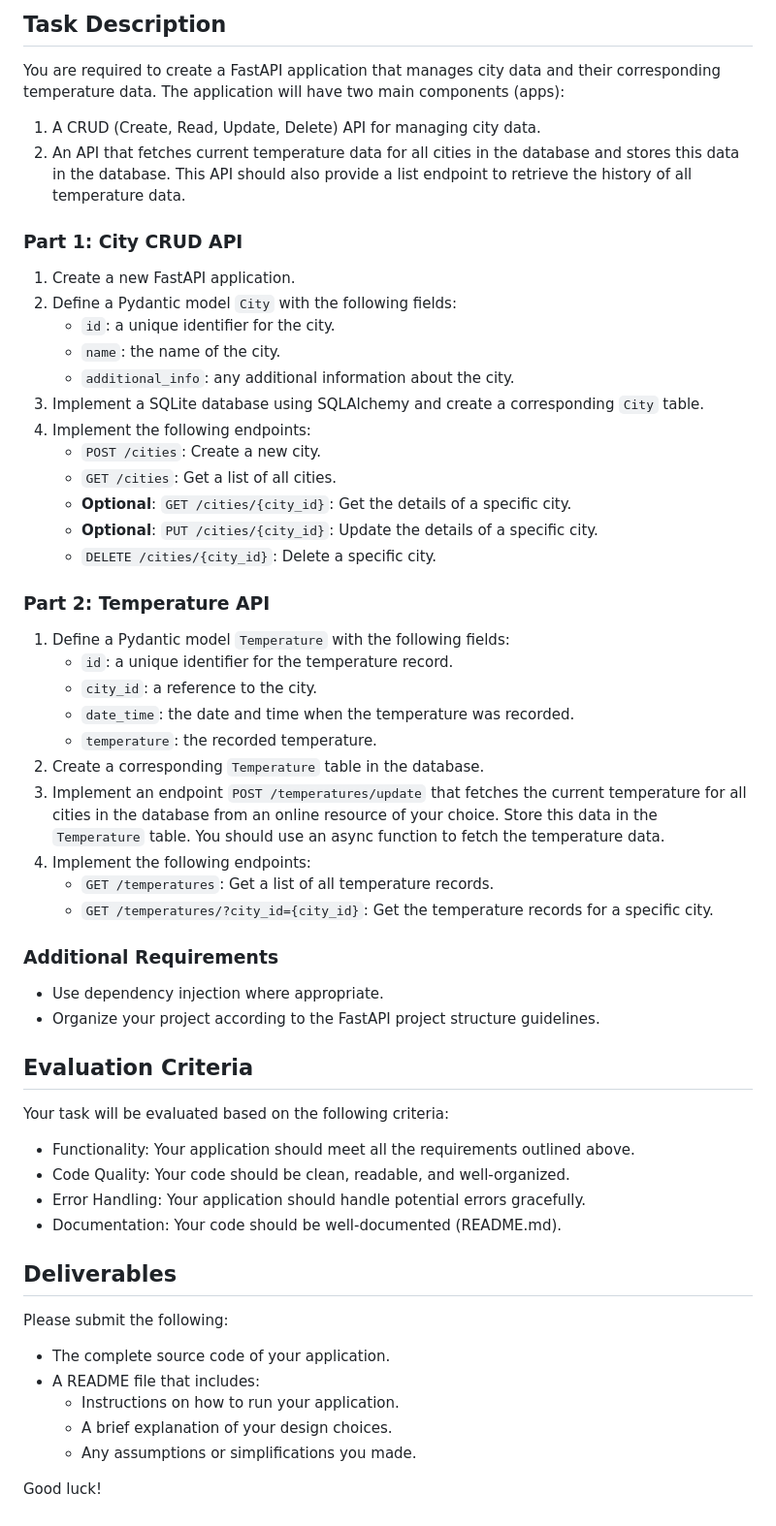
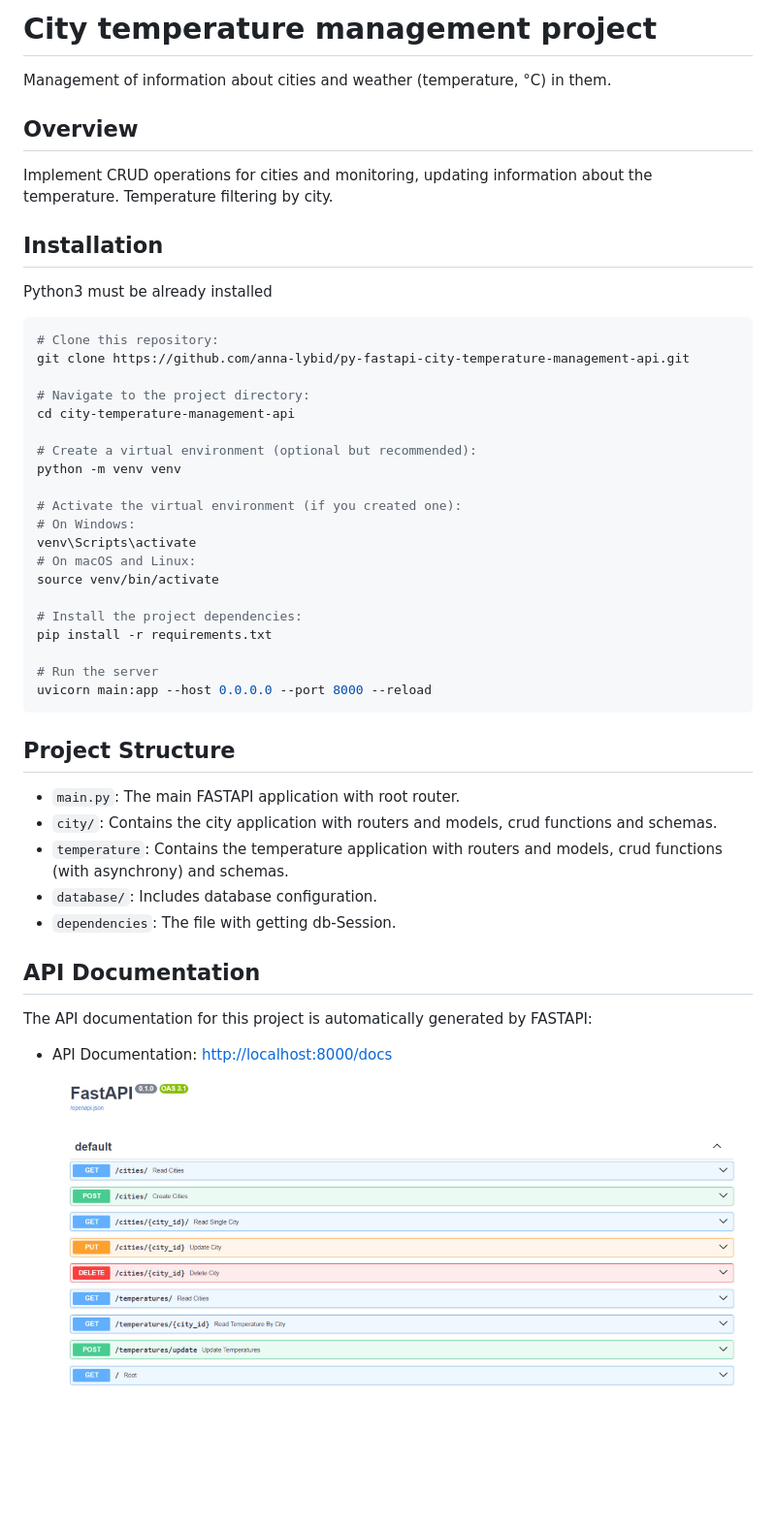
Before and after one commit to mate-academy/py-fastapi-city-temperature-management-api, a Markdown page: README.md, the part around the change. Shown at 97% size. Rendered like a GitHub page; pictures changed too: img.png (added); blank space fills up the shorter version.

Commit message:
With asynchrony

````diff
--- a/README.md
+++ b/README.md
@@ -1,60 +1,51 @@
-## Task Description
+# City temperature management project
 
-You are required to create a FastAPI application that manages city data and their corresponding temperature data. The application will have two main components (apps):
+Management of information about cities and weather (temperature, °C) in them.
 
-1. A CRUD (Create, Read, Update, Delete) API for managing city data.
-2. An API that fetches current temperature data for all cities in the database and stores this data in the database. This API should also provide a list endpoint to retrieve the history of all temperature data.
+## Overview
 
-### Part 1: City CRUD API
+Implement CRUD operations for cities and monitoring,
+updating information about the temperature. Temperature filtering by city.
 
-1. Create a new FastAPI application.
-2. Define a Pydantic model `City` with the following fields:
-    - `id`: a unique identifier for the city.
-    - `name`: the name of the city.
-    - `additional_info`: any additional information about the city.
-3. Implement a SQLite database using SQLAlchemy and create a corresponding `City` table.
-4. Implement the following endpoints:
-    - `POST /cities`: Create a new city.
-    - `GET /cities`: Get a list of all cities.
-    - **Optional**: `GET /cities/{city_id}`: Get the details of a specific city.
-    - **Optional**: `PUT /cities/{city_id}`: Update the details of a specific city.
-    - `DELETE /cities/{city_id}`: Delete a specific city.
+## Installation
 
-### Part 2: Temperature API
+Python3 must be already installed
+```shell
+# Clone this repository:
+git clone https://github.com/anna-lybid/py-fastapi-city-temperature-management-api.git
 
-1. Define a Pydantic model `Temperature` with the following fields:
-    - `id`: a unique identifier for the temperature record.
-    - `city_id`: a reference to the city.
-    - `date_time`: the date and time when the temperature was recorded.
-    - `temperature`: the recorded temperature.
-2. Create a corresponding `Temperature` table in the database.
-3. Implement an endpoint `POST /temperatures/update` that fetches the current temperature for all cities in the database from an online resource of your choice. Store this data in the `Temperature` table. You should use an async function to fetch the temperature data.
-4. Implement the following endpoints:
-    - `GET /temperatures`: Get a list of all temperature records.
-    - `GET /temperatures/?city_id={city_id}`: Get the temperature records for a specific city.
+# Navigate to the project directory:
+cd city-temperature-management-api
 
-### Additional Requirements
+# Create a virtual environment (optional but recommended):
+python -m venv venv
 
-- Use dependency injection where appropriate.
-- Organize your project according to the FastAPI project structure guidelines.
+# Activate the virtual environment (if you created one):
+# On Windows:
+venv\Scripts\activate
+# On macOS and Linux:
+source venv/bin/activate
 
-## Evaluation Criteria
+# Install the project dependencies:
+pip install -r requirements.txt
 
-Your task will be evaluated based on the following criteria:
+# Run the server
+uvicorn main:app --host 0.0.0.0 --port 8000 --reload
+```
 
-- Functionality: Your application should meet all the requirements outlined above.
-- Code Quality: Your code should be clean, readable, and well-organized.
-- Error Handling: Your application should handle potential errors gracefully.
-- Documentation: Your code should be well-documented (README.md).
+## Project Structure
 
-## Deliverables
+- `main.py`: The main FASTAPI application with root router.
+- `city/`: Contains the city application with routers and
+           models, crud functions and schemas.
+- `temperature`: Contains the temperature application with routers and
+           models, crud functions (with asynchrony) and schemas.
+- `database/`: Includes database configuration.
+- `dependencies`: The file with getting db-Session.
 
-Please submit the following:
+## API Documentation
 
-- The complete source code of your application.
-- A README file that includes:
-    - Instructions on how to run your application.
-    - A brief explanation of your design choices.
-    - Any assumptions or simplifications you made.
+The API documentation for this project is automatically generated by FASTAPI:
 
-Good luck!
+- API Documentation: [http://localhost:8000/docs](http://localhost:8000/docs)
+![img.png](img.png)
````
Also changed, not shown: 12 other files.
